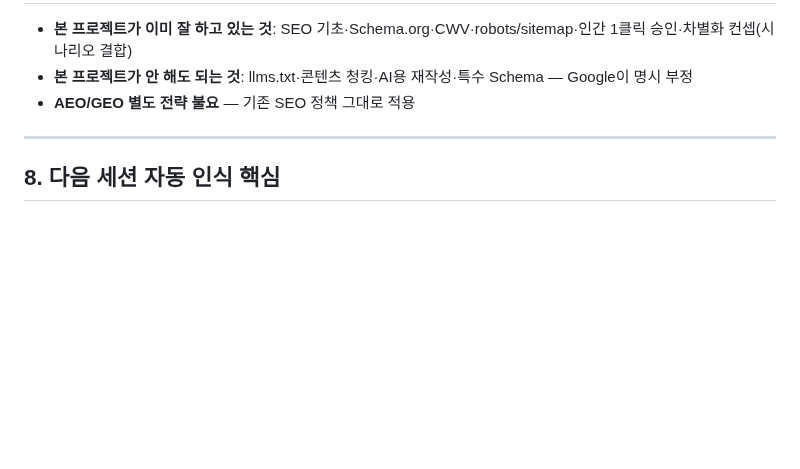
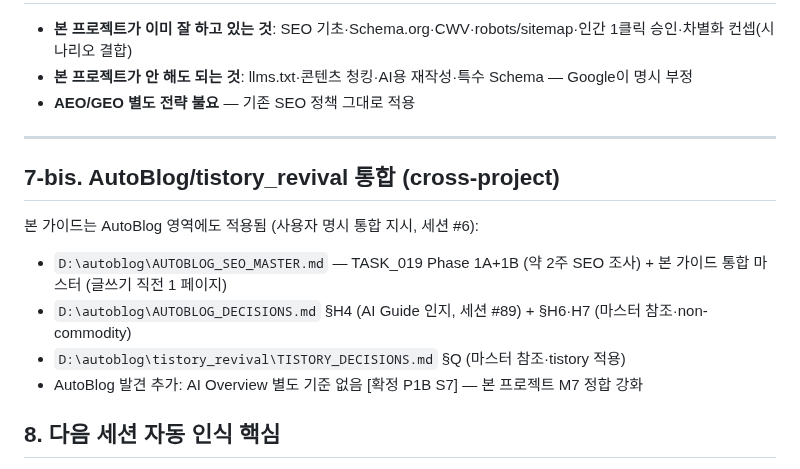
Before and after one commit to hangyundock/honsalim, a Markdown page: docs/GOOGLE_AI_OPTIMIZATION.md, the part around the change. Drawn GitHub-style; blank space fills up the shorter version.

Commit message:
[2026-05-28 #6] docs.GOOGLE_AI_OPTIMIZATION §7-bis - AutoBlog SEO_MASTER cross-ref (TASK_019 P1A+P1B 통합)

```diff
--- a/docs/GOOGLE_AI_OPTIMIZATION.md
+++ b/docs/GOOGLE_AI_OPTIMIZATION.md
@@ -138,6 +138,15 @@
 
 ---
 
+## 7-bis. AutoBlog/tistory_revival 통합 (cross-project)
+
+본 가이드는 AutoBlog 영역에도 적용됨 (사용자 명시 통합 지시, 세션 #6):
+
+- `D:\autoblog\AUTOBLOG_SEO_MASTER.md` — TASK_019 Phase 1A+1B (약 2주 SEO 조사) + 본 가이드 통합 마스터 (글쓰기 직전 1 페이지)
+- `D:\autoblog\AUTOBLOG_DECISIONS.md` §H4 (AI Guide 인지, 세션 #89) + §H6·H7 (마스터 참조·non-commodity)
+- `D:\autoblog\tistory_revival\TISTORY_DECISIONS.md` §Q (마스터 참조·tistory 적용)
+- AutoBlog 발견 추가: AI Overview 별도 기준 없음 [확정 P1B S7] — 본 프로젝트 M7 정합 강화
+
 ## 8. 다음 세션 자동 인식 핵심
 
 - Google AI 검색 = SEO 그대로 (별도 분야 X)
```
